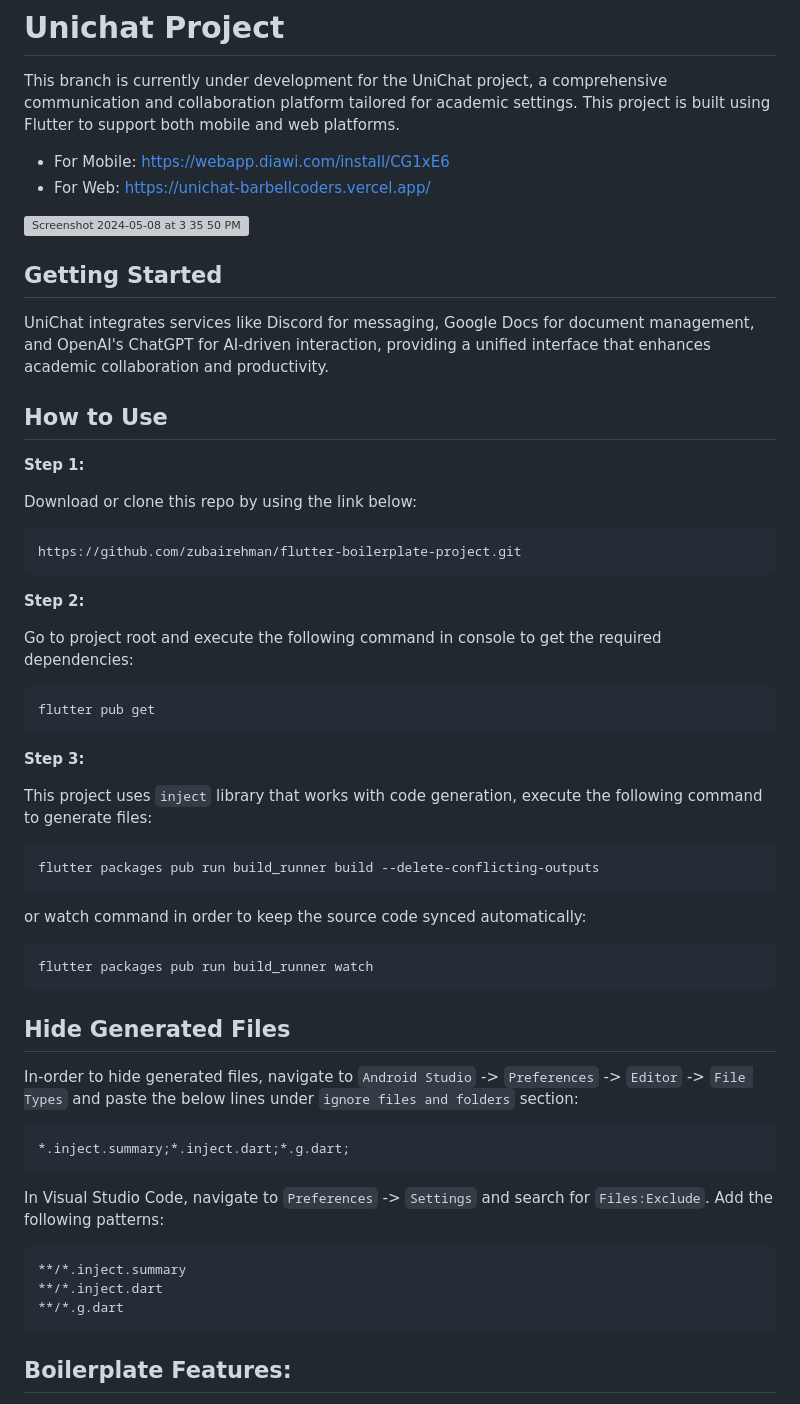
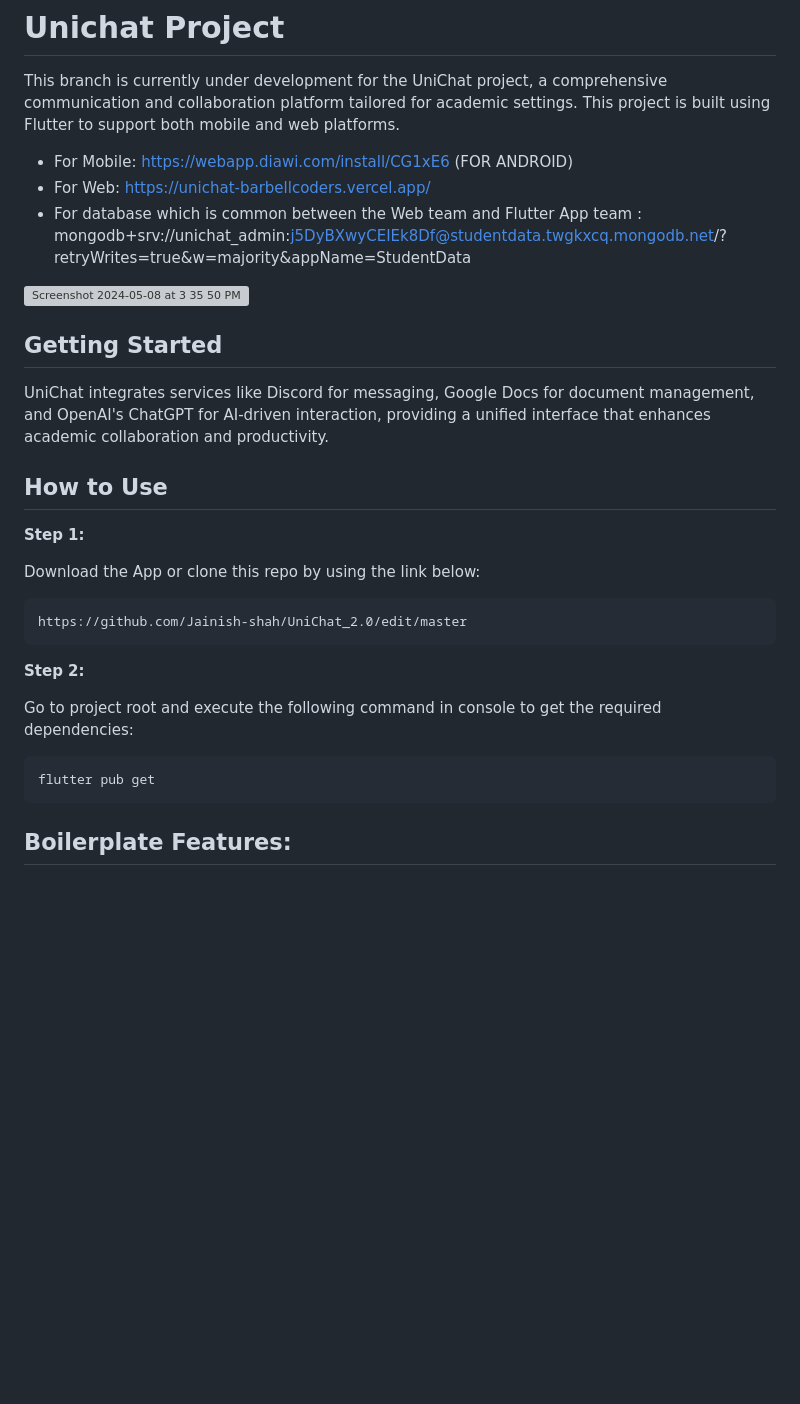
Before and after one commit to Jainish-shah/UniChat_2.0, a Markdown page: README.md, the part around the change. GitHub-like rendering; blank space fills up the shorter version; grey boxes are pictures that could not be loaded.

````diff
--- a/README.md
+++ b/README.md
@@ -6,8 +6,10 @@
 
 This branch is currently under development for the UniChat project, a comprehensive communication and collaboration platform tailored for academic settings. This project is built using Flutter to support both mobile and web platforms.
 
-* For Mobile: https://webapp.diawi.com/install/CG1xE6
+* For Mobile: https://webapp.diawi.com/install/CG1xE6 (FOR ANDROID)
 * For Web: https://unichat-barbellcoders.vercel.app/
+* For database which is common between the Web team and Flutter App team : mongodb+srv://unichat_admin:j5DyBXwyCEIEk8Df@studentdata.twgkxcq.mongodb.net/?retryWrites=true&w=majority&appName=StudentData
+
 <img width="597" alt="Screenshot 2024-05-08 at 3 35 50 PM" src="https://github.com/Jainish-shah/UniChat_2.0/assets/47889375/76712602-b0fb-4147-90e0-e24d7ec3ca25">
 
 ## Getting Started
@@ -18,10 +20,10 @@ UniChat integrates services like Discord for messaging, Google Docs for document
 
 **Step 1:**
 
-Download or clone this repo by using the link below:
+Download the App or clone this repo by using the link below:
 
 ```
-https://github.com/zubairehman/flutter-boilerplate-project.git
+https://github.com/Jainish-shah/UniChat_2.0/edit/master
 ```
 
 **Step 2:**
@@ -30,35 +32,6 @@ Go to project root and execute the following command in console to get the requi
 
 ```
 flutter pub get
-```
-
-**Step 3:**
-
-This project uses `inject` library that works with code generation, execute the following command to generate files:
-
-```
-flutter packages pub run build_runner build --delete-conflicting-outputs
-```
-
-or watch command in order to keep the source code synced automatically:
-
-```
-flutter packages pub run build_runner watch
-```
-
-## Hide Generated Files
-
-In-order to hide generated files, navigate to `Android Studio` -> `Preferences` -> `Editor` -> `File Types` and paste the below lines under `ignore files and folders` section:
-
-```
-*.inject.summary;*.inject.dart;*.g.dart;
-```
-
-In Visual Studio Code, navigate to `Preferences` -> `Settings` and search for `Files:Exclude`. Add the following patterns:
-```
-**/*.inject.summary
-**/*.inject.dart
-**/*.g.dart
 ```
 
 ## Boilerplate Features:
````
